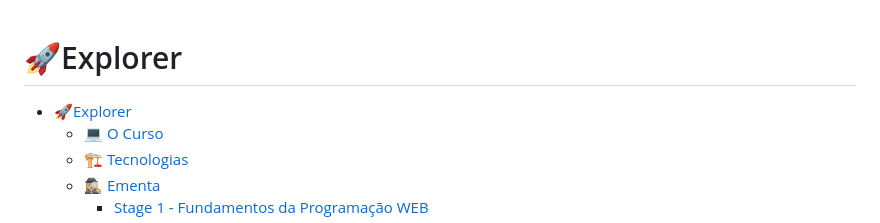
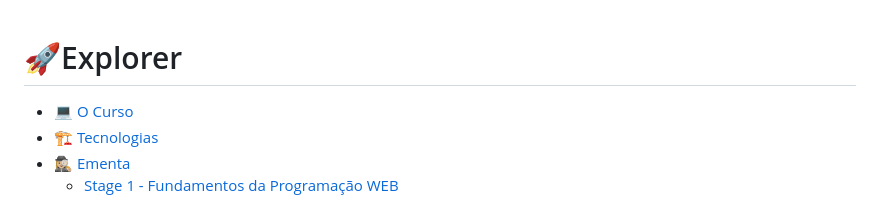
Before and after one commit to sabrinagomesb/rs-explorer, a Markdown page: README.md, the part around the change. Drawn GitHub-style.

```diff
--- a/README.md
+++ b/README.md
@@ -1,6 +1,5 @@
 # 🚀Explorer
 
-- [🚀Explorer](#explorer)
   - [💻 O Curso](#-o-curso)
   - [🏗️ Tecnologias](#-tecnologias)
   - [🕵🏼‍♀️ Ementa](#-ementa)
```
